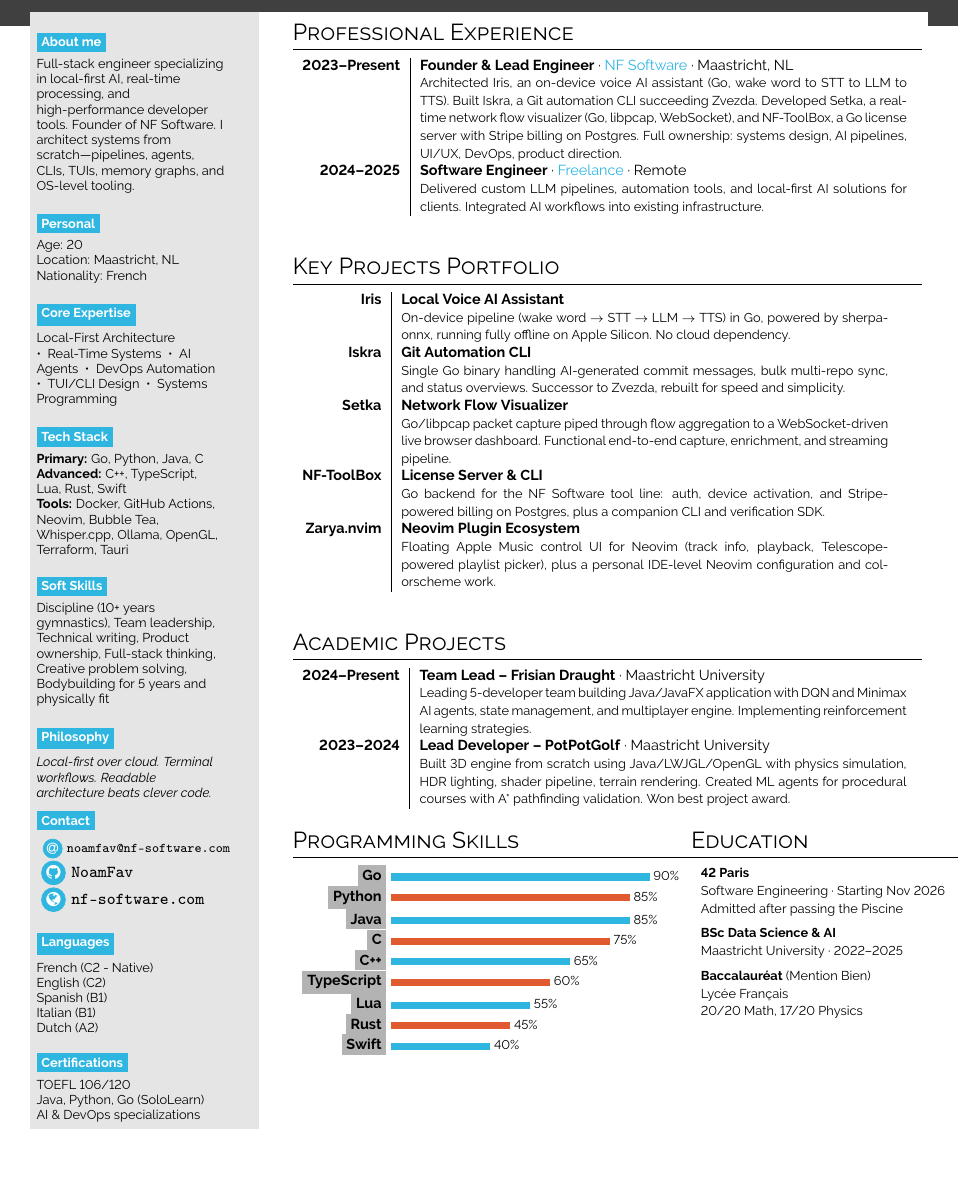
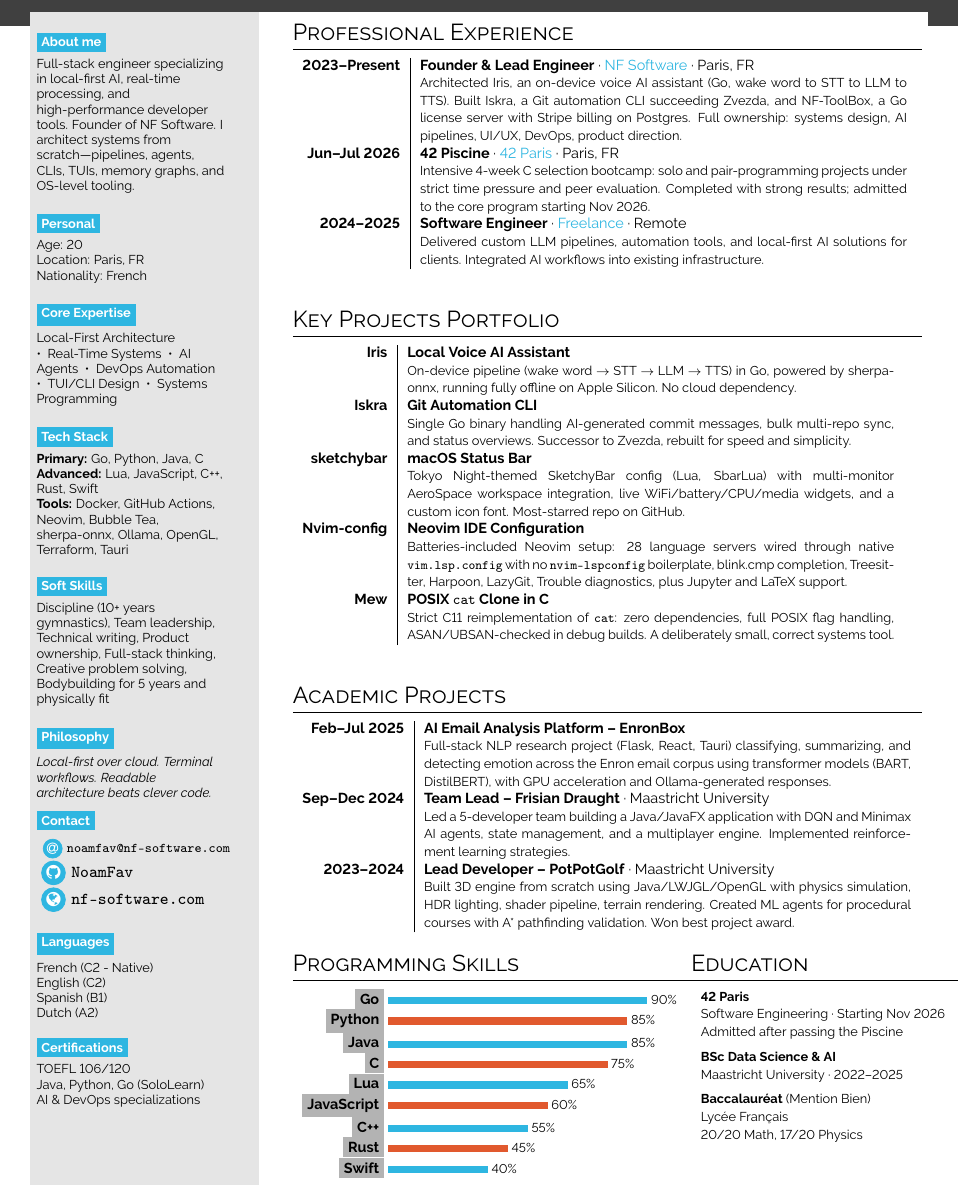
Before and after one commit to NoamFav/Resume, a LaTeX document (main.tex): part of the page, cut so that both start at the same text, the shorter picture padded with empty space. Compiled offline with pdfLaTeX.

```diff
--- a/main.tex
+++ b/main.tex
@@ -63,7 +63,7 @@
 \bg{cvgreen}{white}{Personal} \\[0.5em]
 Age: 20
 
-Location: Maastricht, NL
+Location: Paris, FR
 
 Nationality: French
 
@@ -86,10 +86,10 @@
 Go, Python, Java, C
 
 \textbf{Advanced:}
-C++, TypeScript, Lua, Rust, Swift
+Lua, JavaScript, C++, Rust, Swift
 
 \textbf{Tools:}
-Docker, GitHub Actions, Neovim, Bubble Tea, Whisper.cpp, Ollama, OpenGL, Terraform, Tauri
+Docker, GitHub Actions, Neovim, Bubble Tea, sherpa-onnx, Ollama, OpenGL, Terraform, Tauri
 
 \bigskip
 
@@ -125,8 +125,6 @@
 
 Spanish (B1)
 
-Italian (B1)
-
 Dutch (A2)
 
 \bigskip
@@ -149,8 +147,11 @@
 \section*{Professional Experience}
 
 \begin{tabular}{r| p{0.55\textwidth}}
-    \textbf{2023--Present} & \textbf{Founder \& Lead Engineer} · \textcolor{cvgreen}{NF Software} · Maastricht, NL \\
-    & {\footnotesize Architected Iris, an on-device voice AI assistant (Go, wake word to STT to LLM to TTS). Built Iskra, a Git automation CLI succeeding Zvezda. Developed Setka, a real-time network flow visualizer (Go, libpcap, WebSocket), and NF-ToolBox, a Go license server with Stripe billing on Postgres. Full ownership: systems design, AI pipelines, UI/UX, DevOps, product direction.} \\[0.8em]
+    \textbf{2023--Present} & \textbf{Founder \& Lead Engineer} · \textcolor{cvgreen}{NF Software} · Paris, FR \\
+    & {\footnotesize Architected Iris, an on-device voice AI assistant (Go, wake word to STT to LLM to TTS). Built Iskra, a Git automation CLI succeeding Zvezda, and NF-ToolBox, a Go license server with Stripe billing on Postgres. Full ownership: systems design, AI pipelines, UI/UX, DevOps, product direction.} \\[0.8em]
+
+    \textbf{Jun--Jul 2026} & \textbf{42 Piscine} · \textcolor{cvgreen}{42 Paris} · Paris, FR \\
+    & {\footnotesize Intensive 4-week C selection bootcamp: solo and pair-programming projects under strict time pressure and peer evaluation. Completed with strong results; admitted to the core program starting Nov 2026.} \\[0.8em]
 
     \textbf{2024--2025} & \textbf{Software Engineer} · \textcolor{cvgreen}{Freelance} · Remote \\
     & {\footnotesize Delivered custom LLM pipelines, automation tools, and local-first AI solutions for clients. Integrated AI workflows into existing infrastructure.} \\
@@ -167,14 +168,14 @@
     \textbf{Iskra} & \textbf{Git Automation CLI} \\
     & {\footnotesize Single Go binary handling AI-generated commit messages, bulk multi-repo sync, and status overviews. Successor to Zvezda, rebuilt for speed and simplicity.} \\[0.8em]
 
-    \textbf{Setka} & \textbf{Network Flow Visualizer} \\
-    & {\footnotesize Go/libpcap packet capture piped through flow aggregation to a WebSocket-driven live browser dashboard. Functional end-to-end capture, enrichment, and streaming pipeline.} \\[0.8em]
+    \textbf{sketchybar} & \textbf{macOS Status Bar} \\
+    & {\footnotesize Tokyo Night-themed SketchyBar config (Lua, SbarLua) with multi-monitor AeroSpace workspace integration, live WiFi/battery/CPU/media widgets, and a custom icon font. Most-starred repo on GitHub.} \\[0.8em]
 
-    \textbf{NF-ToolBox} & \textbf{License Server \& CLI} \\
-    & {\footnotesize Go backend for the NF Software tool line: auth, device activation, and Stripe-powered billing on Postgres, plus a companion CLI and verification SDK.} \\[0.8em]
+    \textbf{Nvim-config} & \textbf{Neovim IDE Configuration} \\
+    & {\footnotesize Batteries-included Neovim setup: 28 language servers wired through native \texttt{vim.lsp.config} with no \texttt{nvim-lspconfig} boilerplate, blink.cmp completion, Treesitter, Harpoon, LazyGit, Trouble diagnostics, plus Jupyter and LaTeX support.} \\[0.8em]
 
-    \textbf{Zarya.nvim} & \textbf{Neovim Plugin Ecosystem} \\
-    & {\footnotesize Floating Apple Music control UI for Neovim (track info, playback, Telescope-powered playlist picker), plus a personal IDE-level Neovim configuration and colorscheme work.} \\
+    \textbf{Mew} & \textbf{POSIX \texttt{cat} Clone in C} \\
+    & {\footnotesize Strict C11 reimplementation of \texttt{cat}: zero dependencies, full POSIX flag handling, ASAN/UBSAN-checked in debug builds. A deliberately small, correct systems tool.} \\
 \end{tabular}
 
 \vspace{1.2em}
@@ -182,8 +183,11 @@
 \section*{Academic Projects}
 
 \begin{tabular}{r| p{0.55\textwidth}}
-    \textbf{2024--Present} & \textbf{Team Lead -- Frisian Draught} · Maastricht University \\
-    & {\footnotesize Leading 5-developer team building Java/JavaFX application with DQN and Minimax AI agents, state management, and multiplayer engine. Implementing reinforcement learning strategies.} \\[0.7em]
+    \textbf{Feb--Jul 2025} & \textbf{AI Email Analysis Platform -- EnronBox} \\
+    & {\footnotesize Full-stack NLP research project (Flask, React, Tauri) classifying, summarizing, and detecting emotion across the Enron email corpus using transformer models (BART, DistilBERT), with GPU acceleration and Ollama-generated responses.} \\[0.7em]
+
+    \textbf{Sep--Dec 2024} & \textbf{Team Lead -- Frisian Draught} · Maastricht University \\
+    & {\footnotesize Led a 5-developer team building a Java/JavaFX application with DQN and Minimax AI agents, state management, and a multiplayer engine. Implemented reinforcement learning strategies.} \\[0.7em]
 
     \textbf{2023--2024} & \textbf{Lead Developer -- PotPotGolf} · Maastricht University \\
     & {\footnotesize Built 3D engine from scratch using Java/LWJGL/OpenGL with physics simulation, HDR lighting, shader pipeline, terrain rendering. Created ML agents for procedural courses with A* pathfinding validation. Won best project award.} \\
@@ -198,9 +202,9 @@
      \bg{skilllabelcolour}{iconcolour}{Python} & \barrule{0.6}{0.5em}{cvpurple} {\footnotesize 85\%} \\
      \bg{skilllabelcolour}{iconcolour}{Java} & \barrule{0.6}{0.5em}{cvgreen} {\footnotesize 85\%} \\
      \bg{skilllabelcolour}{iconcolour}{C} & \barrule{0.55}{0.5em}{cvpurple} {\footnotesize 75\%} \\
-     \bg{skilllabelcolour}{iconcolour}{C++} & \barrule{0.45}{0.5em}{cvgreen} {\footnotesize 65\%} \\
-     \bg{skilllabelcolour}{iconcolour}{TypeScript} & \barrule{0.4}{0.5em}{cvpurple} {\footnotesize 60\%} \\
-     \bg{skilllabelcolour}{iconcolour}{Lua} & \barrule{0.35}{0.5em}{cvgreen} {\footnotesize 55\%} \\
+     \bg{skilllabelcolour}{iconcolour}{Lua} & \barrule{0.45}{0.5em}{cvgreen} {\footnotesize 65\%} \\
+     \bg{skilllabelcolour}{iconcolour}{JavaScript} & \barrule{0.4}{0.5em}{cvpurple} {\footnotesize 60\%} \\
+     \bg{skilllabelcolour}{iconcolour}{C++} & \barrule{0.35}{0.5em}{cvgreen} {\footnotesize 55\%} \\
      \bg{skilllabelcolour}{iconcolour}{Rust} & \barrule{0.3}{0.5em}{cvpurple} {\footnotesize 45\%} \\
      \bg{skilllabelcolour}{iconcolour}{Swift} & \barrule{0.25}{0.5em}{cvgreen} {\footnotesize 40\%} \\
 \end{tabular}
```
Also changed, not shown: main_anon.tex (+20 -16 lines), main.pdf, main_anon.pdf, 2 other files.
